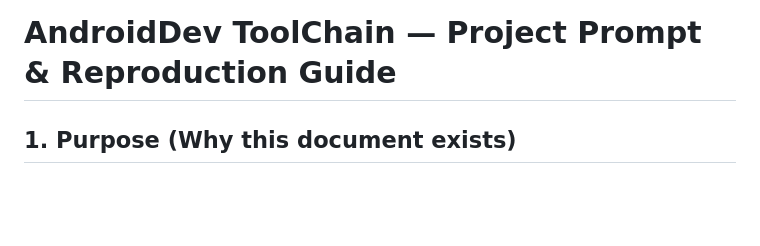
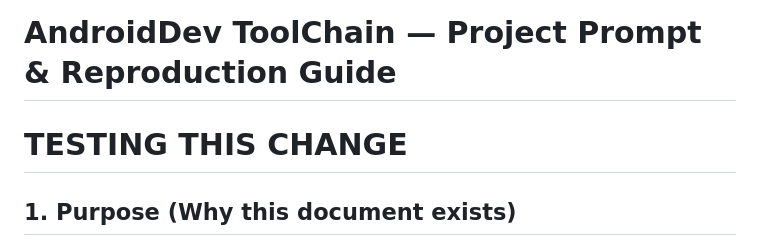
Before and after one commit to tstandke/AndroidDev_ToolChain, a Markdown page: Project_Prompt.md, the part around the change. Rendered like a GitHub page; blank space fills up the shorter version.

Commit message:
Docs: update Project_Prompt (2026-01-15 14:26:18)

```diff
--- a/Project_Prompt.md
+++ b/Project_Prompt.md
@@ -1,4 +1,5 @@
 # AndroidDev ToolChain — Project Prompt & Reproduction Guide
+#  TESTING THIS CHANGE
 
 ## 1. Purpose (Why this document exists)
 This document is the **single authoritative prompt** that can be handed to an AI assistant (or engineer) to:
```
